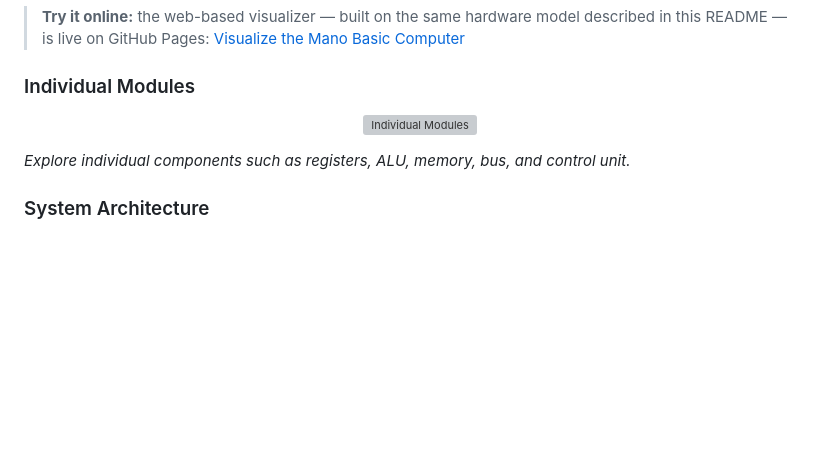
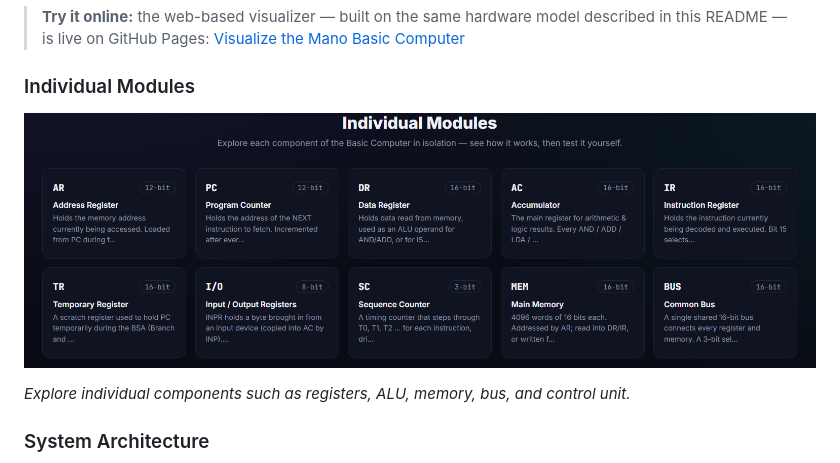
Before and after one commit to MohsenSafari83/Mano-Vision, a Markdown page: README.md, the part around the change. GitHub-like rendering; blank space fills up the shorter version; grey boxes are pictures that could not be loaded.

```diff
--- a/README.md
+++ b/README.md
@@ -29,7 +29,7 @@ This project models the same core hardware organization used by the web-based si
 ### Individual Modules
 
 <p align="center">
-  <img src="./assets/modules.png" alt="Individual Modules" width="800">
+  <img src="./assets/Modules.png" alt="Individual Modules" width="800">
 </p>
 
 _Explore individual components such as registers, ALU, memory, bus, and control unit._
```
